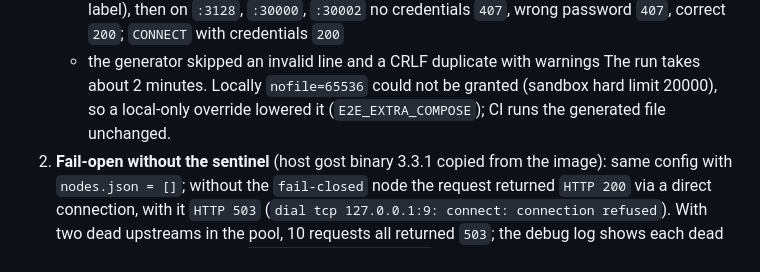
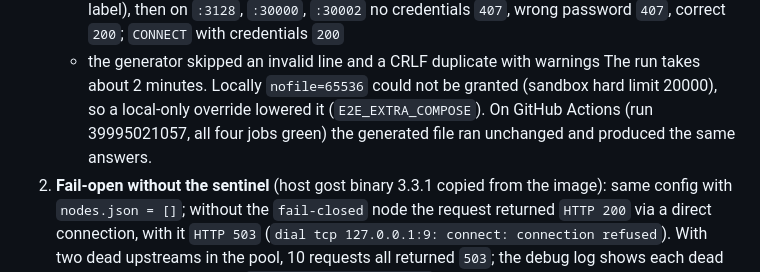
Before and after one commit to 39ff/docker-rotating-proxy, a Markdown page: docs/DESIGN.md, the part around the change. Drawn GitHub-style.

Commit message:
docs: record the GitHub Actions e2e result in DESIGN.md
Co-Authored-By: Claude Fable 5.1 <noreply@anthropic.com>
Claude-Session: https://claude.ai/code/session_011jHuQg4bATbPZZKYpQH1Rz

```diff
--- a/docs/DESIGN.md
+++ b/docs/DESIGN.md
@@ -226,7 +226,8 @@ All on 2026-10-23, Docker 29.9.2 + compose v5.6.1, with the pinned images.
    - the generator skipped an invalid line and a CRLF duplicate with warnings
    The run takes about 2 minutes. Locally `nofile=65536` could not be granted
    (sandbox hard limit 20000), so a local-only override lowered it
-   (`E2E_EXTRA_COMPOSE`); CI runs the generated file unchanged.
+   (`E2E_EXTRA_COMPOSE`). On GitHub Actions (run 39995021057, all four jobs
+   green) the generated file ran unchanged and produced the same answers.
 2. **Fail-open without the sentinel** (host gost binary 3.3.1 copied from the
    image): same config with `nodes.json = []`; without the `fail-closed` node
    the request returned `HTTP 200` via a direct connection, with it `HTTP 503`
```
